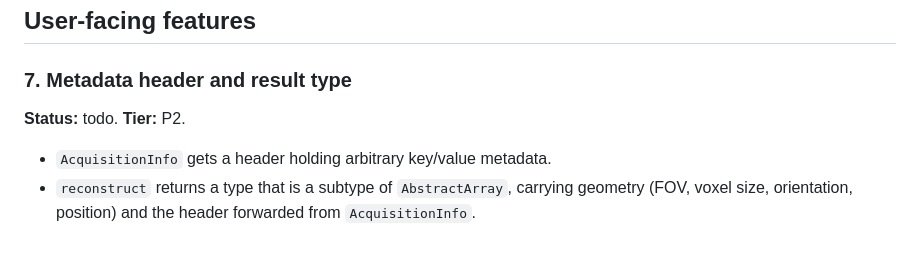
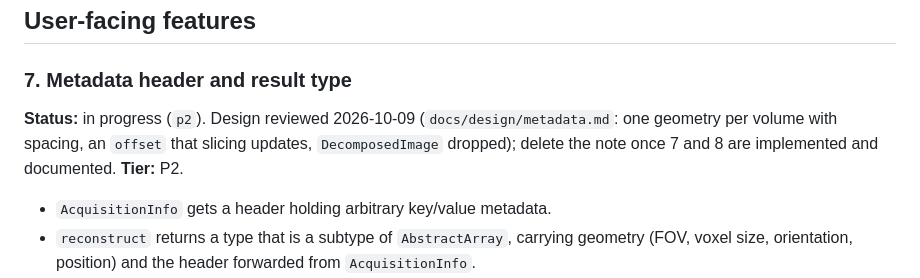
Before and after one commit to hakkelt/MriReconstructionToolbox.jl, a Markdown page: ROADMAP.md, the part around the change. Drawn GitHub-style; blank space fills up the shorter version.

```diff
--- a/ROADMAP.md
+++ b/ROADMAP.md
@@ -173,7 +173,9 @@ page (item 23), and what is not implemented becomes roadmap items. Then delete t
 ## User-facing features
 
 ### 7. Metadata header and result type
-**Status:** todo. **Tier:** P2.
+**Status:** in progress (`p2`). Design reviewed 2026-10-09 (`docs/design/metadata.md`: one
+geometry per volume with spacing, an `offset` that slicing updates, `DecomposedImage` dropped);
+delete the note once 7 and 8 are implemented and documented. **Tier:** P2.
 
 - `AcquisitionInfo` gets a header holding arbitrary key/value metadata.
 - `reconstruct` returns a type that is a subtype of `AbstractArray`, carrying geometry (FOV, voxel
```
Also changed, not shown: docs/design/metadata.md (+44 -45 lines).
